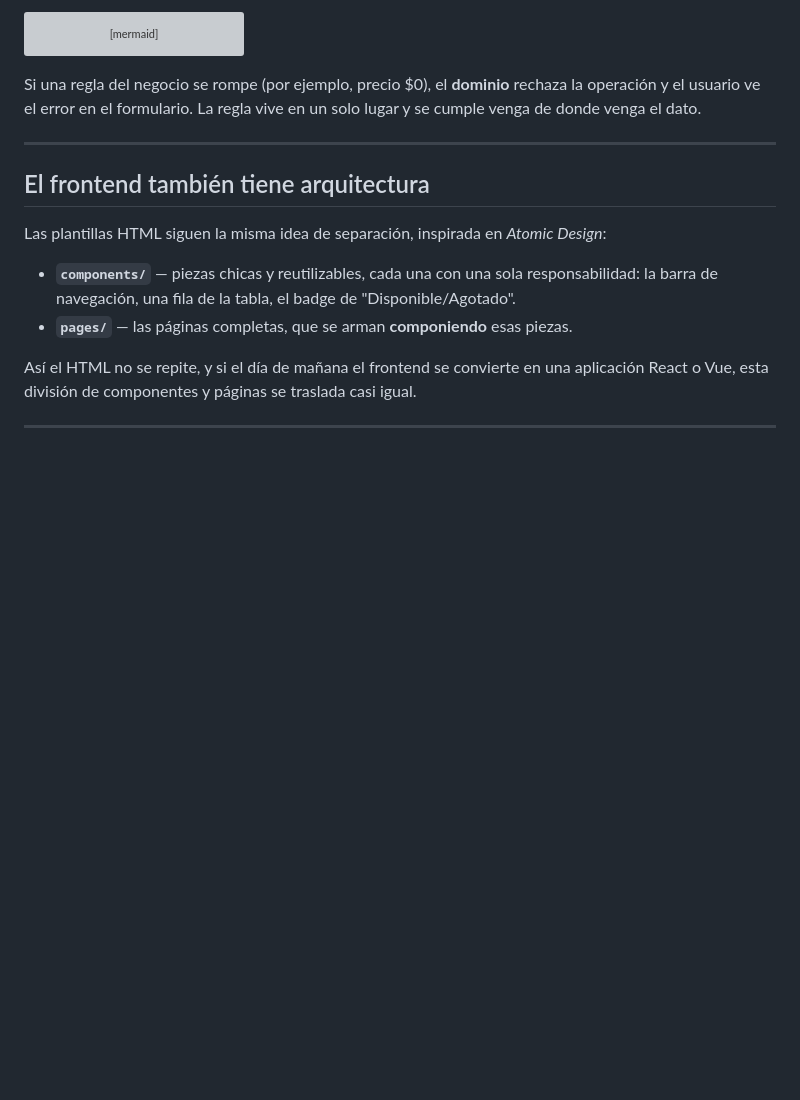
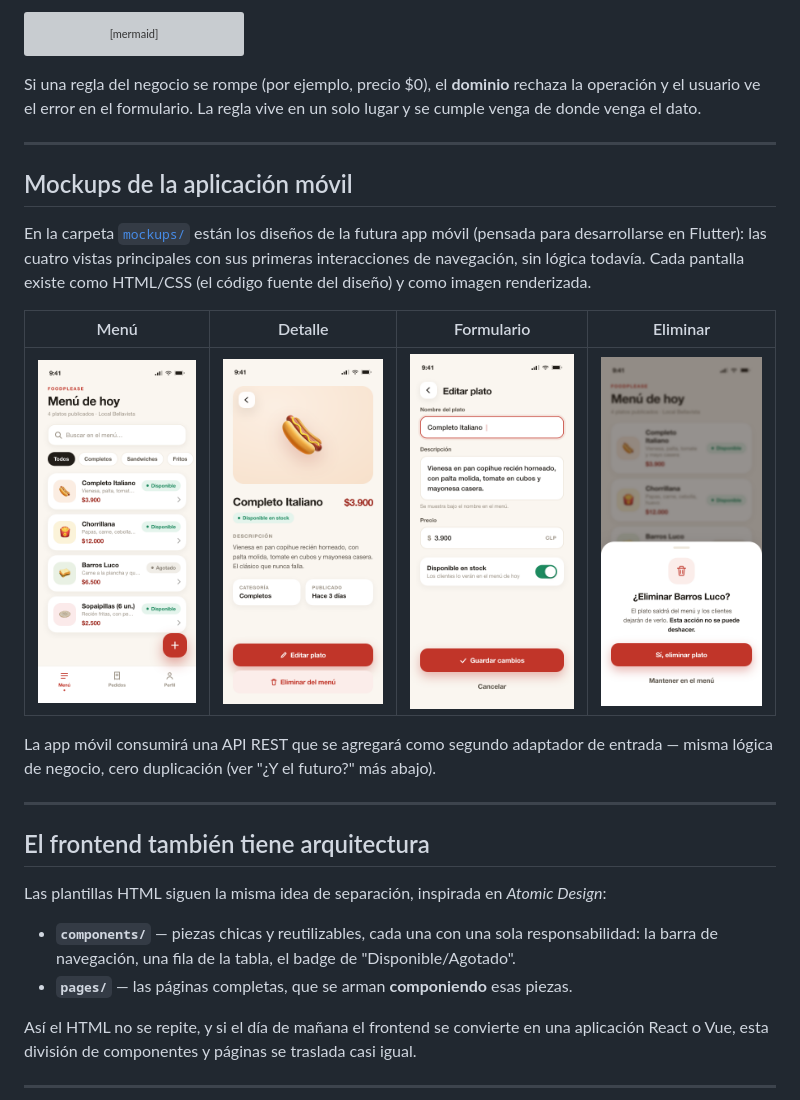
Before and after one commit to claudio4ndres/foodplease, a Markdown page: README.md, the part around the change. Rendered like a GitHub page; pictures changed too: mockups/s1_menu.png (added), mockups/s2_detalle.png (added), mockups/s3_form.png (added); blank space fills up the shorter version; grey boxes are pictures that could not be loaded.

Commit message:
Agregar mockups de la app movil (diseno HTML/CSS + renders) y seccion en README

```diff
--- a/README.md
+++ b/README.md
@@ -210,6 +210,18 @@ Si una regla del negocio se rompe (por ejemplo, precio $0), el **dominio** recha
 
 ---
 
+## Mockups de la aplicación móvil
+
+En la carpeta [`mockups/`](mockups/) están los diseños de la futura app móvil (pensada para desarrollarse en Flutter): las cuatro vistas principales con sus primeras interacciones de navegación, sin lógica todavía. Cada pantalla existe como HTML/CSS (el código fuente del diseño) y como imagen renderizada.
+
+| Menú | Detalle | Formulario | Eliminar |
+|---|---|---|---|
+| <img src="mockups/s1_menu.png" width="180"> | <img src="mockups/s2_detalle.png" width="180"> | <img src="mockups/s3_form.png" width="180"> | <img src="mockups/s4_eliminar.png" width="180"> |
+
+La app móvil consumirá una API REST que se agregará como segundo adaptador de entrada — misma lógica de negocio, cero duplicación (ver "¿Y el futuro?" más abajo).
+
+---
+
 ## El frontend también tiene arquitectura
 
 Las plantillas HTML siguen la misma idea de separación, inspirada en *Atomic Design*:
```
Also changed, not shown: 5 other files.
